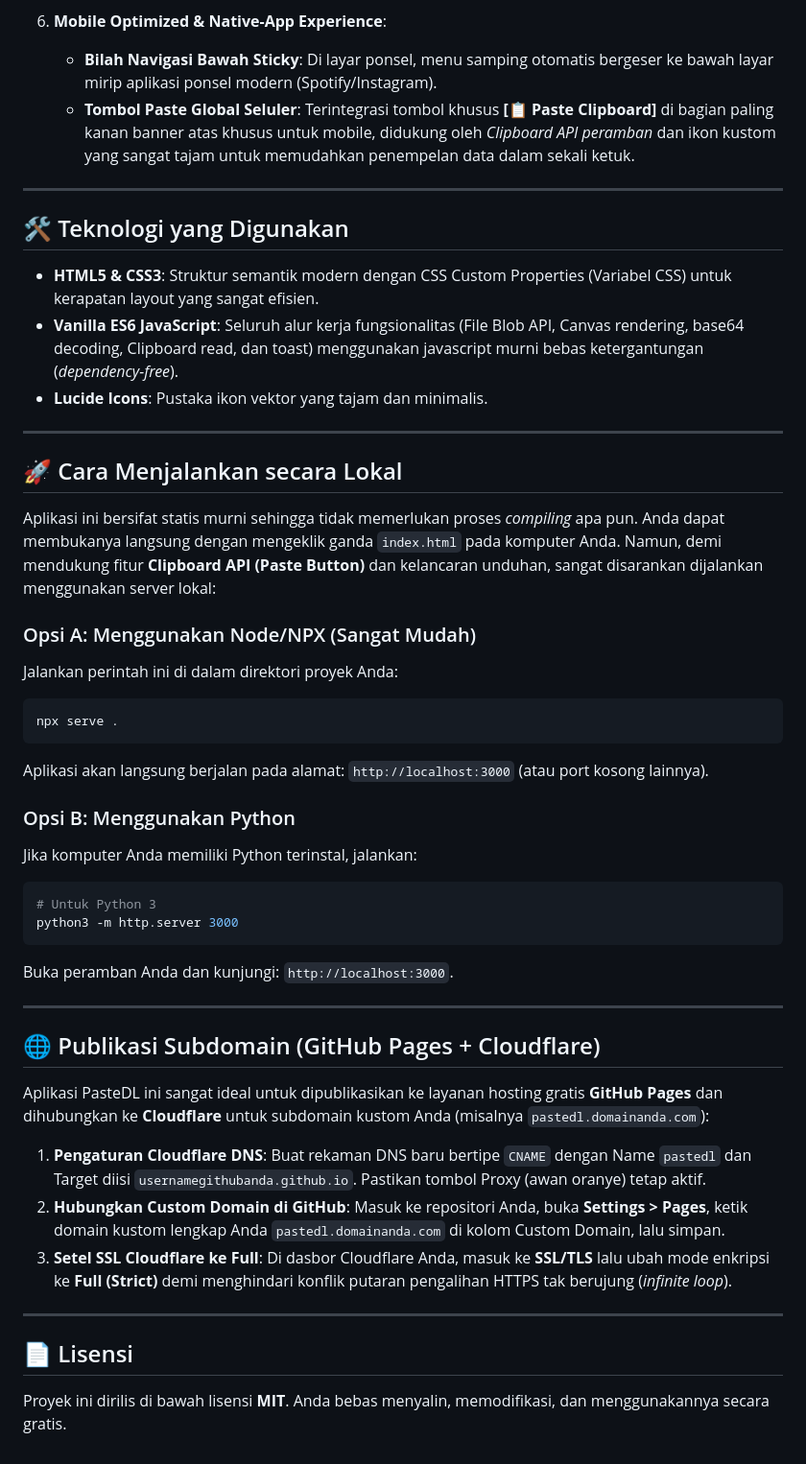
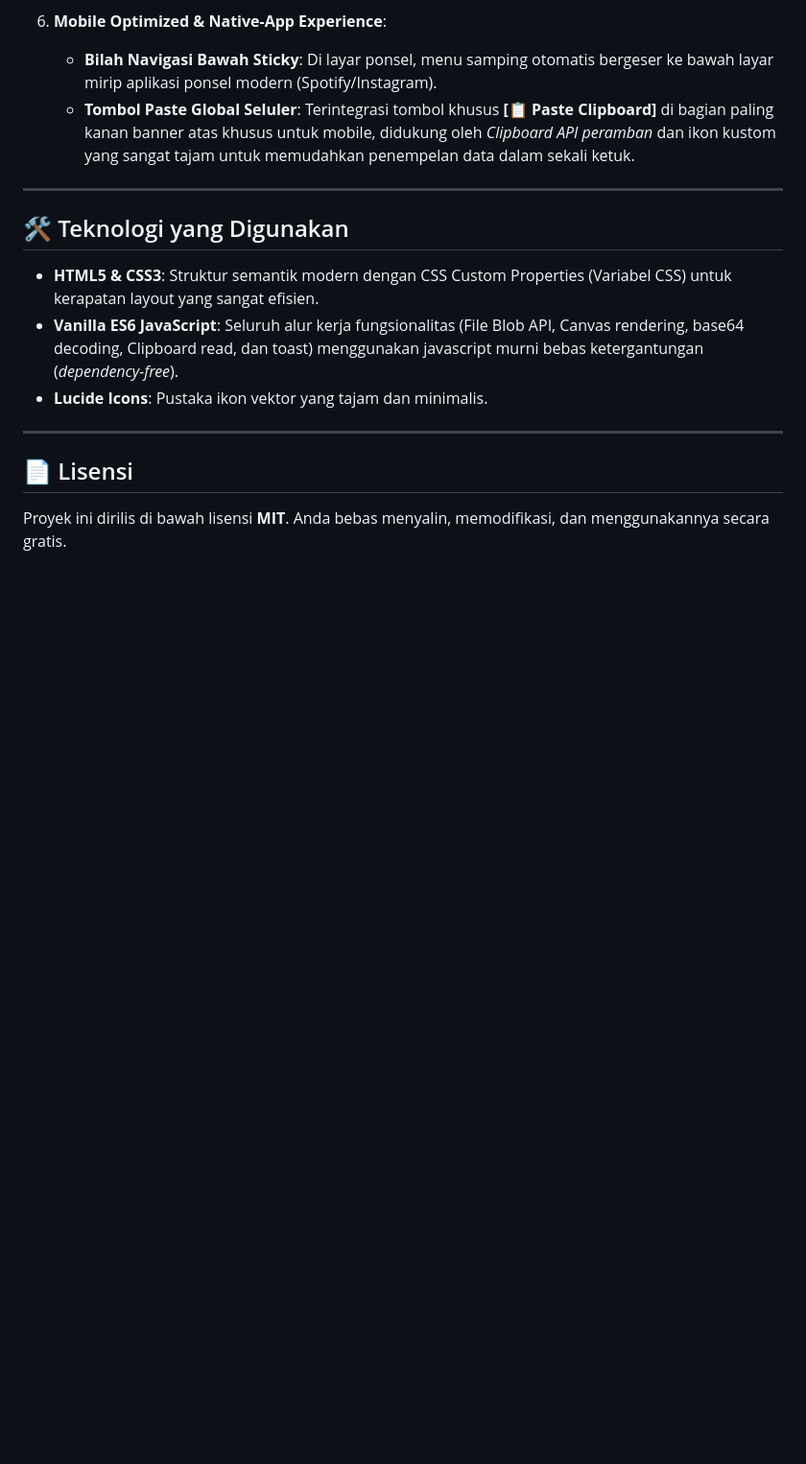
Before and after one commit to caclm10/pastedl, a Markdown page: README.md, the part around the change. Shown at 96% size. Drawn GitHub-style; blank space fills up the shorter version.

Commit message:
docs: trim local running and publishing steps from README

````diff
--- a/README.md
+++ b/README.md
@@ -44,37 +44,6 @@ Dirancang khusus dengan estetika **Light Mode Sand & Chestnut Brown** yang bersi
 
 ---
 
-## 🚀 Cara Menjalankan secara Lokal
-
-Aplikasi ini bersifat statis murni sehingga tidak memerlukan proses *compiling* apa pun. Anda dapat membukanya langsung dengan mengeklik ganda `index.html` pada komputer Anda. Namun, demi mendukung fitur **Clipboard API (Paste Button)** dan kelancaran unduhan, sangat disarankan dijalankan menggunakan server lokal:
-
-### Opsi A: Menggunakan Node/NPX (Sangat Mudah)
-Jalankan perintah ini di dalam direktori proyek Anda:
-```bash
-npx serve .
-```
-Aplikasi akan langsung berjalan pada alamat: `http://localhost:3000` (atau port kosong lainnya).
-
-### Opsi B: Menggunakan Python
-Jika komputer Anda memiliki Python terinstal, jalankan:
-```bash
-# Untuk Python 3
-python3 -m http.server 3000
-```
-Buka peramban Anda dan kunjungi: `http://localhost:3000`.
-
----
-
-## 🌐 Publikasi Subdomain (GitHub Pages + Cloudflare)
-
-Aplikasi PasteDL ini sangat ideal untuk dipublikasikan ke layanan hosting gratis **GitHub Pages** dan dihubungkan ke **Cloudflare** untuk subdomain kustom Anda (misalnya `pastedl.domainanda.com`):
-
-1.  **Pengaturan Cloudflare DNS**: Buat rekaman DNS baru bertipe `CNAME` dengan Name `pastedl` dan Target diisi `usernamegithubanda.github.io`. Pastikan tombol Proxy (awan oranye) tetap aktif.
-2.  **Hubungkan Custom Domain di GitHub**: Masuk ke repositori Anda, buka **Settings > Pages**, ketik domain kustom lengkap Anda `pastedl.domainanda.com` di kolom Custom Domain, lalu simpan.
-3.  **Setel SSL Cloudflare ke Full**: Di dasbor Cloudflare Anda, masuk ke **SSL/TLS** lalu ubah mode enkripsi ke **Full (Strict)** demi menghindari konflik putaran pengalihan HTTPS tak berujung (*infinite loop*).
-
----
-
 ## 📄 Lisensi
 
 Proyek ini dirilis di bawah lisensi **MIT**. Anda bebas menyalin, memodifikasi, dan menggunakannya secara gratis.
````
